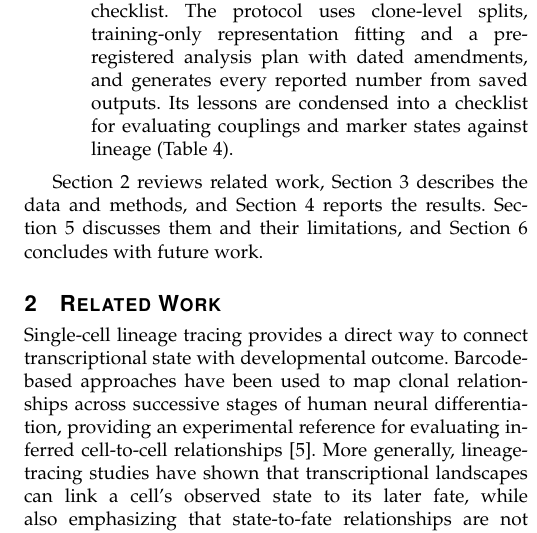
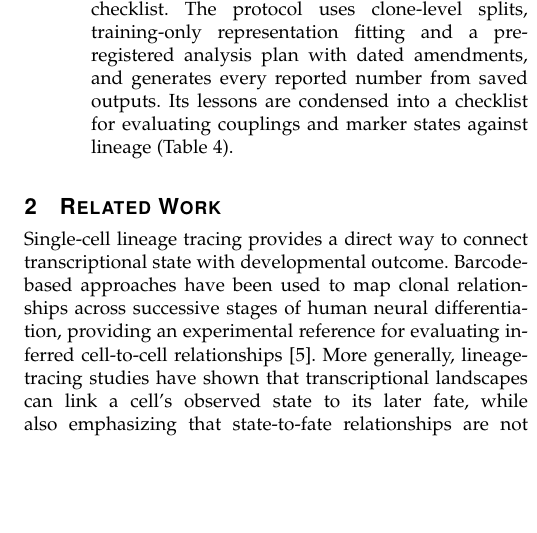
Before and after one commit to xaviwho/sisbar_eva, a LaTeX paper (paper/main.tex): part of one column of page 2 of 10, cut so that both start at the same text, the shorter picture padded with empty space. Compiled offline with pdfLaTeX; a missing font is replaced by an installed copy or a similar font; a LaTeX package or settings file that is missing is left out.

Commit message:
Compiled 2026-11-17 05:01 UTC

```diff
--- a/paper/main.tex
+++ b/paper/main.tex
@@ -130,10 +130,10 @@ are condensed into a checklist for evaluating couplings and marker states agains
 (Table~\ref{tab:checklist}).
 \end{enumerate}
 
-Section~\ref{sec:related} reviews related work, Section~\ref{sec:methods} describes the data
-and methods, and Section~\ref{sec:results} reports the results.
-Section~\ref{sec:discussion} discusses them and their limitations, and
-Section~\ref{sec:conclusion} concludes with future work.
+% Section~\ref{sec:related} reviews related work, Section~\ref{sec:methods} describes the data
+% and methods, and Section~\ref{sec:results} reports the results.
+% Section~\ref{sec:discussion} discusses them and their limitations, and
+% Section~\ref{sec:conclusion} concludes with future work.
 
 % ---------------------------------------------------------------------------
 \section{Related Work}\label{sec:related}
```
